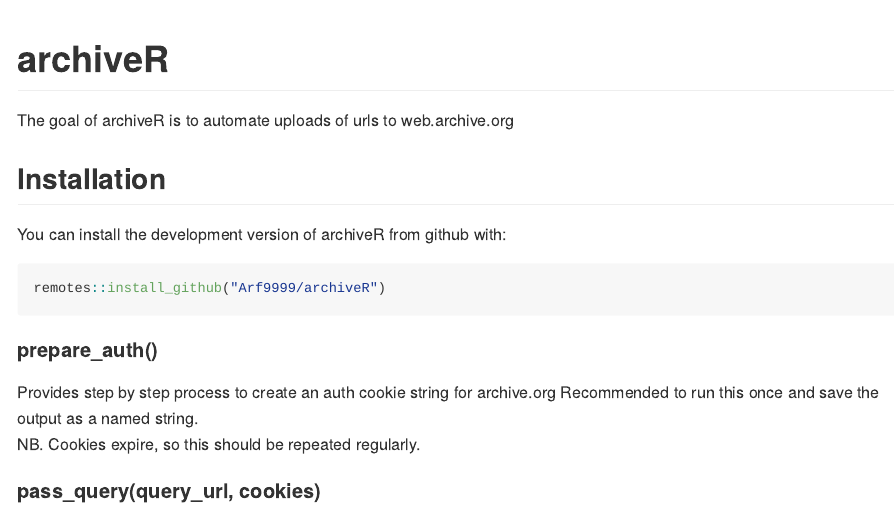
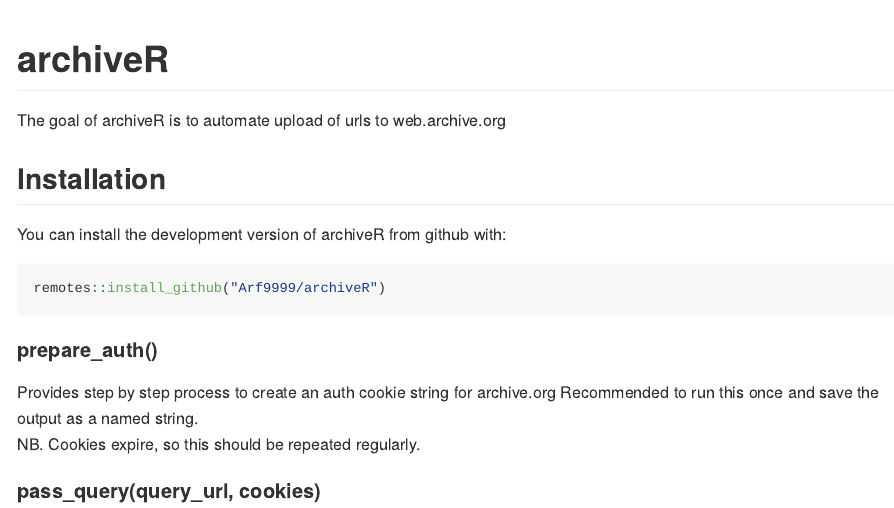
Before and after one commit to Arf9999/archiveR, an R Markdown document (README.Rmd): the page in a window 1100 px wide, from its top. The pictures show the output file README.md that the author committed with the source, drawn offline in the style of GitHub.

Commit message:
fix typo

```diff
--- a/README.Rmd
+++ b/README.Rmd
@@ -18,7 +18,7 @@
 
 # archiveR
 
-The goal of archiveR is to automate uploads of urls to web.archive.org
+The goal of archiveR is to automate upload of urls to web.archive.org
 
 ## Installation
 
```
Also changed, not shown: README.md.
